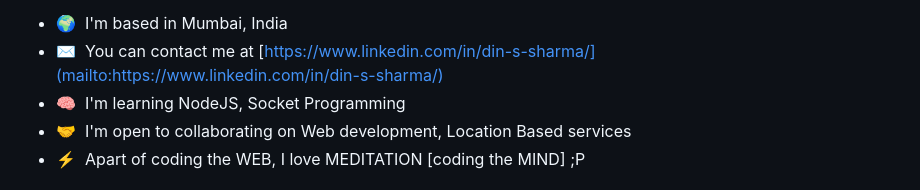
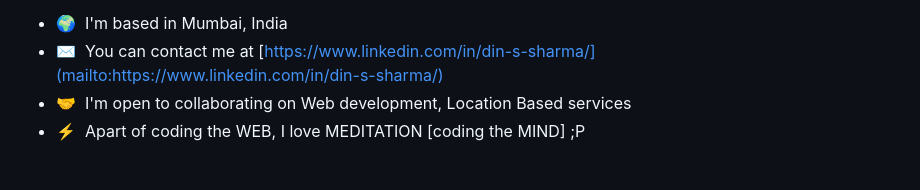
Before and after one commit to din-s/din-s, a Markdown page: README.md, the part around the change. Rendered like a GitHub page.

```diff
--- a/README.md
+++ b/README.md
@@ -6,7 +6,6 @@ I have been professionally working on developing E-Learning Management Solutions
 
 * 🌍  I'm based in Mumbai, India
 * ✉️  You can contact me at [https://www.linkedin.com/in/din-s-sharma/](mailto:https://www.linkedin.com/in/din-s-sharma/)
-* 🧠  I'm learning NodeJS, Socket Programming
 * 🤝  I'm open to collaborating on Web development, Location Based services
 * ⚡  Apart of coding the WEB, I love MEDITATION \[coding the MIND\] ;P
 
```
